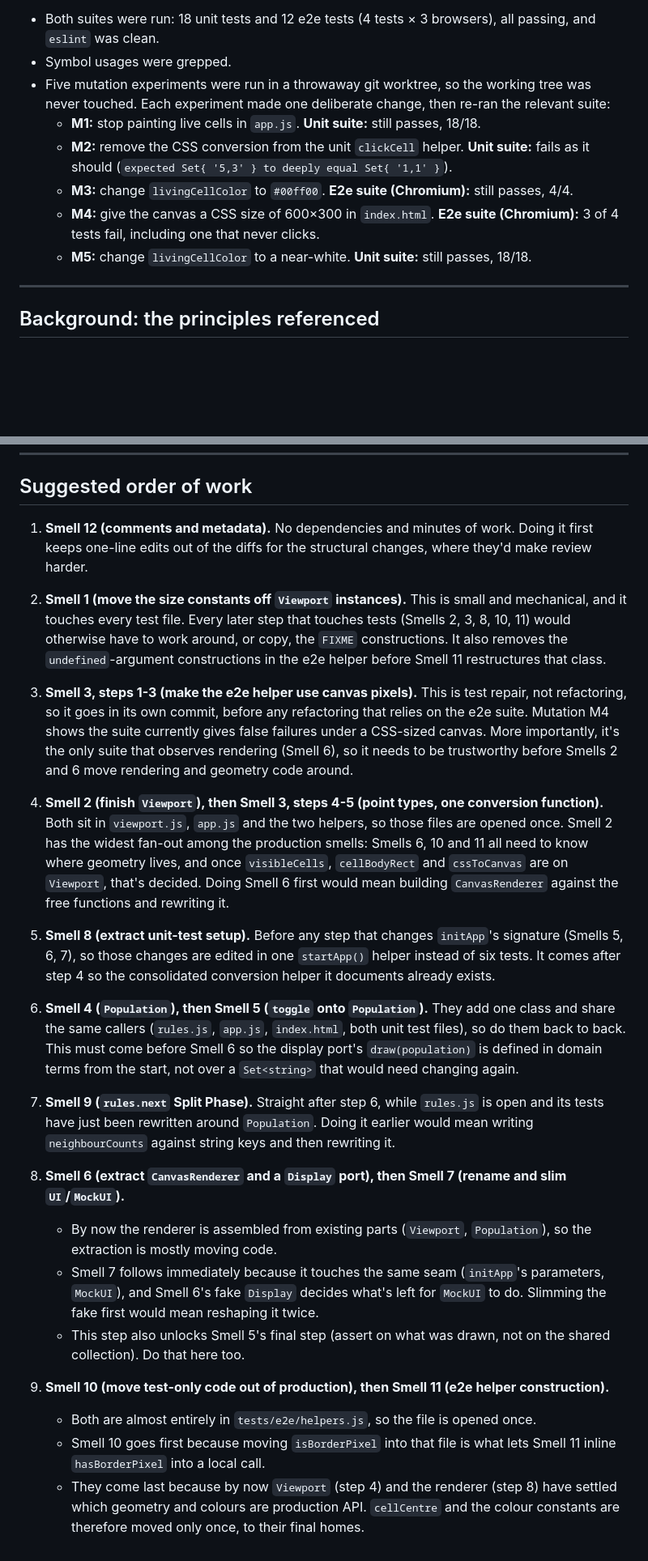
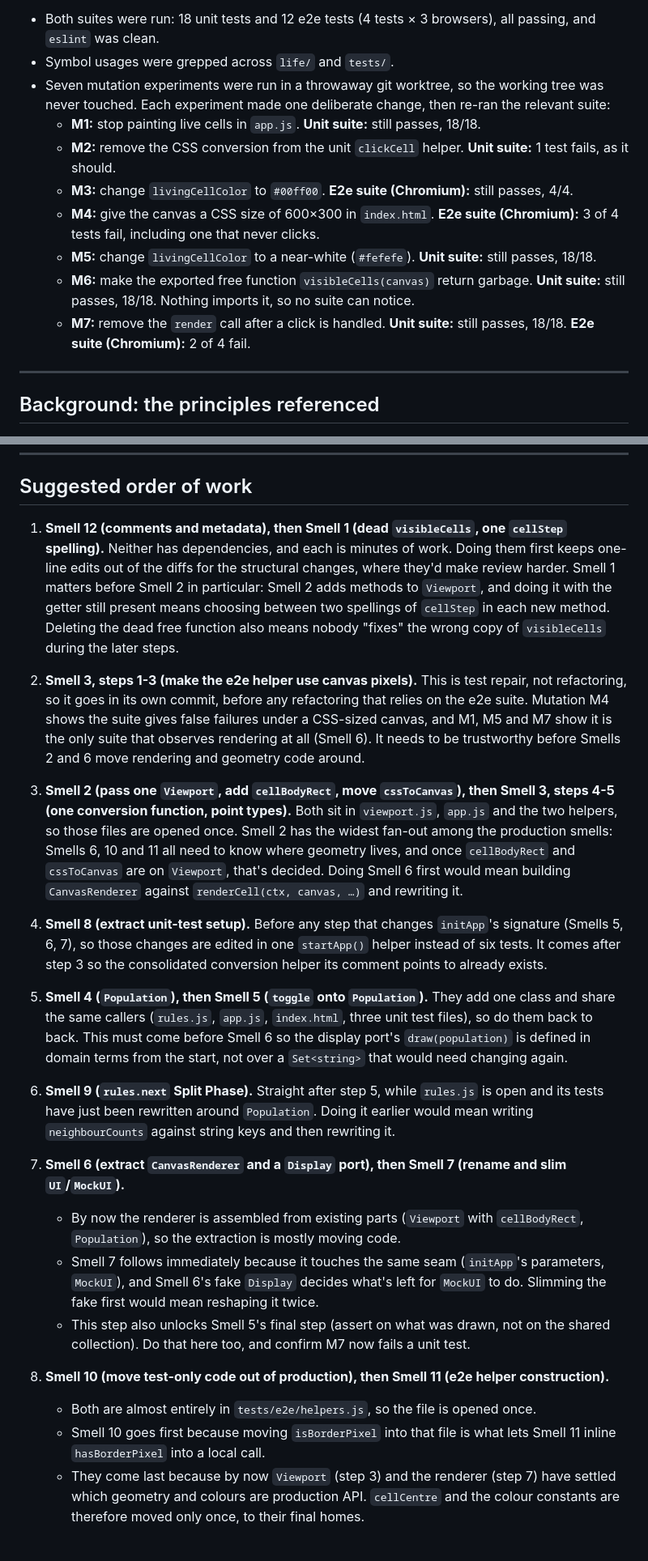
Before and after one commit to jaf7C7/life, a Markdown page: smell_audit.md, 2 parts joined by grey strips. Shown at 81% size. Drawn GitHub-style; blank space fills up the shorter version.

```diff
--- a/smell_audit.md
+++ b/smell_audit.md
@@ -13,16 +13,21 @@ catalogue) to corroborate and extend. Claims were then checked mechanically:
 
 - Both suites were run: 18 unit tests and 12 e2e tests (4 tests × 3 browsers), all passing, and
   `eslint` was clean.
-- Symbol usages were grepped.
-- Five mutation experiments were run in a throwaway git worktree, so the working tree was never
+- Symbol usages were grepped across `life/` and `tests/`.
+- Seven mutation experiments were run in a throwaway git worktree, so the working tree was never
   touched. Each experiment made one deliberate change, then re-ran the relevant suite:
   - **M1:** stop painting live cells in `app.js`. **Unit suite:** still passes, 18/18.
-  - **M2:** remove the CSS conversion from the unit `clickCell` helper. **Unit suite:** fails
-    as it should (`expected Set{ '5,3' } to deeply equal Set{ '1,1' }`).
+  - **M2:** remove the CSS conversion from the unit `clickCell` helper. **Unit suite:** 1 test
+    fails, as it should.
   - **M3:** change `livingCellColor` to `#00ff00`. **E2e suite (Chromium):** still passes, 4/4.
   - **M4:** give the canvas a CSS size of 600×300 in `index.html`. **E2e suite (Chromium):**
     3 of 4 tests fail, including one that never clicks.
-  - **M5:** change `livingCellColor` to a near-white. **Unit suite:** still passes, 18/18.
+  - **M5:** change `livingCellColor` to a near-white (`#fefefe`). **Unit suite:** still passes,
+    18/18.
+  - **M6:** make the exported free function `visibleCells(canvas)` return garbage.
+    **Unit suite:** still passes, 18/18. Nothing imports it, so no suite can notice.
+  - **M7:** remove the `render` call after a click is handled. **Unit suite:** still passes,
+    18/18. **E2e suite (Chromium):** 2 of 4 fail.
 
 ---
 
@@ -611,59 +629,57 @@ changes it), change the async `@returns` to `Promise<…>`, and fix the typos.
 
 ## Suggested order of work
 
-1. **Smell 12 (comments and metadata).** No dependencies and minutes of work. Doing it first
-   keeps one-line edits out of the diffs for the structural changes, where they'd make review
-   harder.
+1. **Smell 12 (comments and metadata), then Smell 1 (dead `visibleCells`, one `cellStep`
+   spelling).** Neither has dependencies, and each is minutes of work. Doing them first keeps
+   one-line edits out of the diffs for the structural changes, where they'd make review harder.
+   Smell 1 matters before Smell 2 in particular: Smell 2 adds methods to `Viewport`, and doing
+   it with the getter still present means choosing between two spellings of `cellStep` in each
+   new method. Deleting the dead free function also means nobody "fixes" the wrong copy of
+   `visibleCells` during the later steps.
 
-2. **Smell 1 (move the size constants off `Viewport` instances).** This is small and
-   mechanical, and it touches every test file. Every later step that touches tests
-   (Smells 2, 3, 8, 10, 11) would otherwise have to work around, or copy, the `FIXME`
-   constructions. It also removes the `undefined`-argument constructions in the e2e helper
-   before Smell 11 restructures that class.
-
-3. **Smell 3, steps 1-3 (make the e2e helper use canvas pixels).** This is test repair, not
+2. **Smell 3, steps 1-3 (make the e2e helper use canvas pixels).** This is test repair, not
    refactoring, so it goes in its own commit, before any refactoring that relies on the e2e
-   suite. Mutation M4 shows the suite currently gives false failures under a CSS-sized canvas.
-   More importantly, it's the only suite that observes rendering (Smell 6), so it needs to be
+   suite. Mutation M4 shows the suite gives false failures under a CSS-sized canvas, and M1, M5
+   and M7 show it is the only suite that observes rendering at all (Smell 6). It needs to be
    trustworthy before Smells 2 and 6 move rendering and geometry code around.
 
-4. **Smell 2 (finish `Viewport`), then Smell 3, steps 4-5 (point types, one conversion
-   function).** Both sit in `viewport.js`, `app.js` and the two helpers, so those files are
-   opened once. Smell 2 has the widest fan-out among the production smells: Smells 6, 10 and 11
-   all need to know where geometry lives, and once `visibleCells`, `cellBodyRect` and
-   `cssToCanvas` are on `Viewport`, that's decided. Doing Smell 6 first would mean building
-   `CanvasRenderer` against the free functions and rewriting it.
+3. **Smell 2 (pass one `Viewport`, add `cellBodyRect`, move `cssToCanvas`), then Smell 3,
+   steps 4-5 (one conversion function, point types).** Both sit in `viewport.js`, `app.js` and
+   the two helpers, so those files are opened once. Smell 2 has the widest fan-out among the
+   production smells: Smells 6, 10 and 11 all need to know where geometry lives, and once
+   `cellBodyRect` and `cssToCanvas` are on `Viewport`, that's decided. Doing Smell 6 first would
+   mean building `CanvasRenderer` against `renderCell(ctx, canvas, …)` and rewriting it.
 
-5. **Smell 8 (extract unit-test setup).** Before any step that changes `initApp`'s signature
+4. **Smell 8 (extract unit-test setup).** Before any step that changes `initApp`'s signature
    (Smells 5, 6, 7), so those changes are edited in one `startApp()` helper instead of six
-   tests. It comes after step 4 so the consolidated conversion helper it documents already
-   exists.
+   tests. It comes after step 3 so the consolidated conversion helper its comment points to
+   already exists.
 
-6. **Smell 4 (`Population`), then Smell 5 (`toggle` onto `Population`).** They add one class and
-   share the same callers (`rules.js`, `app.js`, `index.html`, both unit test files), so do
+5. **Smell 4 (`Population`), then Smell 5 (`toggle` onto `Population`).** They add one class and
+   share the same callers (`rules.js`, `app.js`, `index.html`, three unit test files), so do
    them back to back. This must come before Smell 6 so the display port's `draw(population)` is
    defined in domain terms from the start, not over a `Set<string>` that would need changing
    again.
 
-7. **Smell 9 (`rules.next` Split Phase).** Straight after step 6, while `rules.js` is open and
+6. **Smell 9 (`rules.next` Split Phase).** Straight after step 5, while `rules.js` is open and
    its tests have just been rewritten around `Population`. Doing it earlier would mean writing
    `neighbourCounts` against string keys and then rewriting it.
 
-8. **Smell 6 (extract `CanvasRenderer` and a `Display` port), then Smell 7 (rename and slim
+7. **Smell 6 (extract `CanvasRenderer` and a `Display` port), then Smell 7 (rename and slim
    `UI`/`MockUI`).**
-   - By now the renderer is assembled from existing parts (`Viewport`, `Population`), so the
-     extraction is mostly moving code.
+   - By now the renderer is assembled from existing parts (`Viewport` with `cellBodyRect`,
+     `Population`), so the extraction is mostly moving code.
    - Smell 7 follows immediately because it touches the same seam (`initApp`'s parameters,
      `MockUI`), and Smell 6's fake `Display` decides what's left for `MockUI` to do. Slimming
      the fake first would mean reshaping it twice.
    - This step also unlocks Smell 5's final step (assert on what was drawn, not on the shared
-     collection). Do that here too.
+     collection). Do that here too, and confirm M7 now fails a unit test.
 
-9. **Smell 10 (move test-only code out of production), then Smell 11 (e2e helper
+8. **Smell 10 (move test-only code out of production), then Smell 11 (e2e helper
    construction).**
    - Both are almost entirely in `tests/e2e/helpers.js`, so the file is opened once.
    - Smell 10 goes first because moving `isBorderPixel` into that file is what lets Smell 11
      inline `hasBorderPixel` into a local call.
-   - They come last because by now `Viewport` (step 4) and the renderer (step 8) have settled
+   - They come last because by now `Viewport` (step 3) and the renderer (step 7) have settled
      which geometry and colours are production API. `cellCentre` and the colour constants are
      therefore moved only once, to their final homes.
```
Also changed, not shown: other parts of smell_audit.md (+213 -200 lines).
